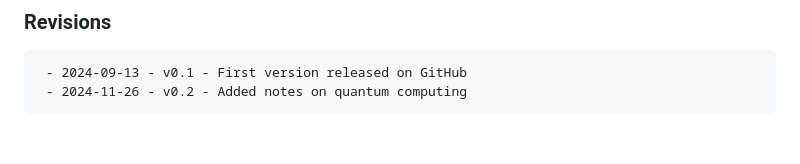
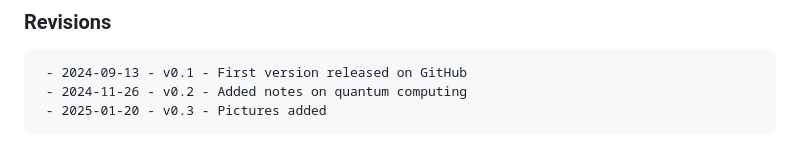
Before and after one commit to Rudschuck/Stochastic-Mechanics-and-Quantum-Mechanics, a Markdown page: README.md, the part around the change. Drawn GitHub-style.

```diff
--- a/README.md
+++ b/README.md
@@ -59,3 +59,4 @@ Nelson's original formulation from 1966 also contains the basic features of the
 
      - 2024-09-13 - v0.1 - First version released on GitHub
      - 2024-11-26 - v0.2 - Added notes on quantum computing
+     - 2025-01-20 - v0.3 - Pictures added
```
